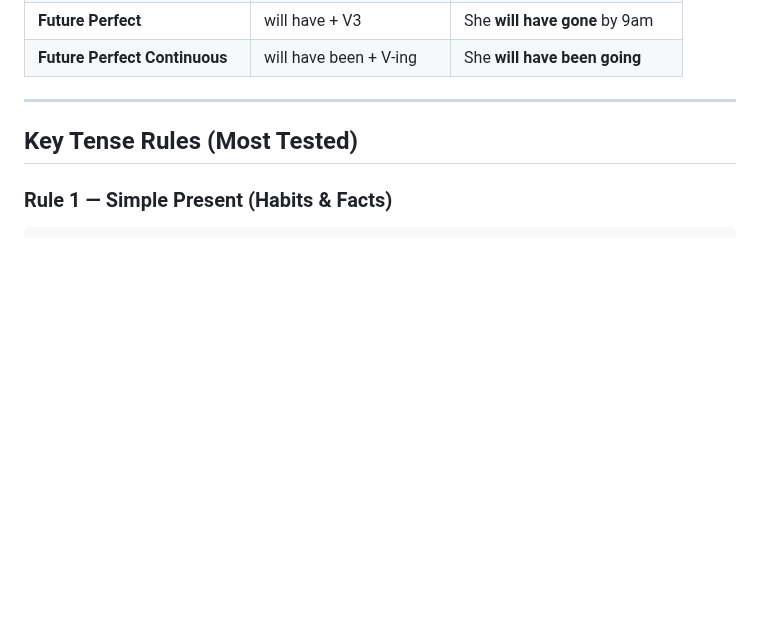
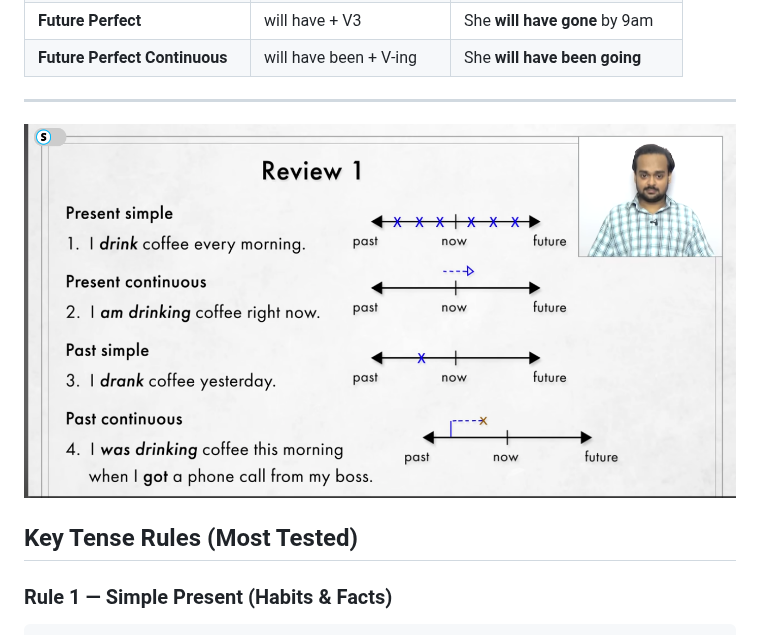
Before and after one commit to BitByBitCoder/LDC-vault, a Markdown page: English/01 — Tenses.md, the part around the change. GitHub-like rendering; pictures changed too: English/Screenshot 2026-07-27 at 10.25.37 PM.png (added); blank space fills up the shorter version.

Commit message:
vault backup: 2026-07-27 22:26:08

```diff
--- a/English/01 — Tenses.md
+++ b/English/01 — Tenses.md
@@ -35,7 +35,7 @@
 | **Future Perfect Continuous**  | will have been + V-ing    | She **will have been going**     |
 
 ---
-
+![](Screenshot%202026-07-27%20at%2010.25.37%20PM.png)
 ## Key Tense Rules (Most Tested)
 
 ### Rule 1 — Simple Present (Habits & Facts)
```
Also changed, not shown: 1 other file.
